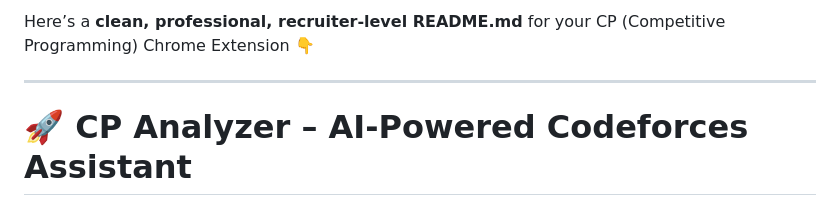
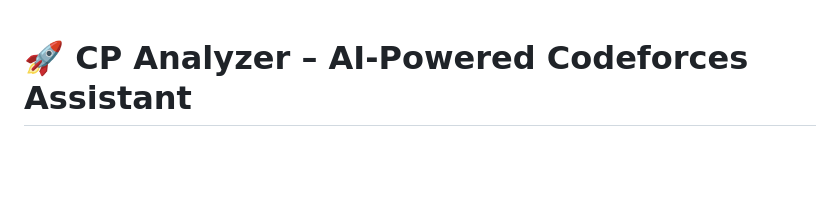
Before and after one commit to akshatmalik-bruh/CPextension, a Markdown page: README.md, the part around the change. Rendered like a GitHub page; blank space fills up the shorter version.

```diff
--- a/README.md
+++ b/README.md
@@ -1,7 +1,3 @@
-Here’s a **clean, professional, recruiter-level README.md** for your CP (Competitive Programming) Chrome Extension 👇
-
----
-
 # 🚀 CP Analyzer – AI-Powered Codeforces Assistant
 
 A Chrome Extension that analyzes competitive programming problems and user solutions using **GenAI**, providing insights like **time complexity, space complexity, correctness, and optimal solutions**.
```
